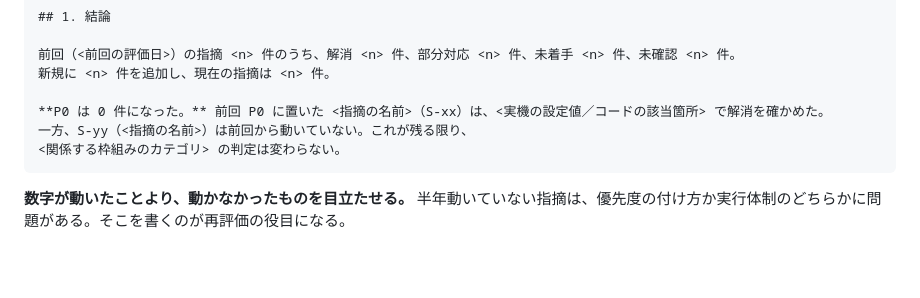
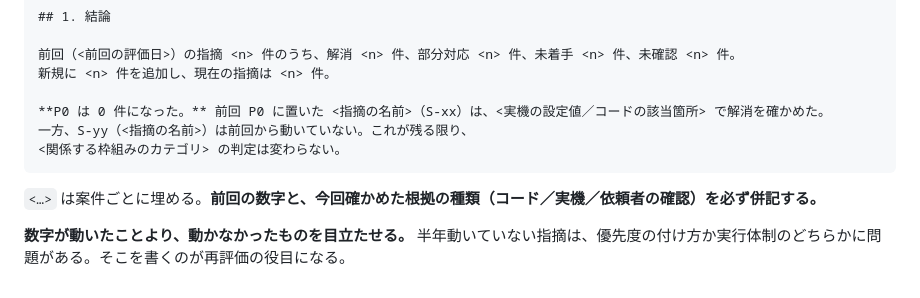
Before and after one commit to s-akm/webapp-security-assessment, a Markdown page: skill/references/11-reassessment.md, the part around the change. Rendered like a GitHub page; blank space fills up the shorter version.

Commit message:
docs(03,04,05,06,08,09,11): 実案件を示しうる値を架空の一般的な例に置き換える
評価日・指摘の件数・ID・ファイルパスと行番号・業種を、案件によらない例と
<…> の穴埋めに置き換えた。業種は一つに絞らず、聞き取りの多い業種を並べる。

Co-Authored-By: Claude Opus 5.5 <noreply@anthropic.com>

````diff
--- a/skill/references/11-reassessment.md
+++ b/skill/references/11-reassessment.md
@@ -123,4 +123,6 @@ docs/security-assessment/
 <関係する枠組みのカテゴリ> の判定は変わらない。
 ```
 
+`<…>` は案件ごとに埋める。**前回の数字と、今回確かめた根拠の種類（コード／実機／依頼者の確認）を必ず併記する。**
+
 **数字が動いたことより、動かなかったものを目立たせる。** 半年動いていない指摘は、優先度の付け方か実行体制のどちらかに問題がある。そこを書くのが再評価の役目になる。
````
